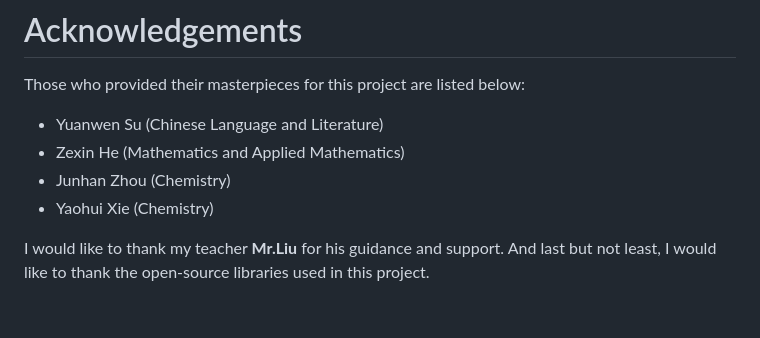
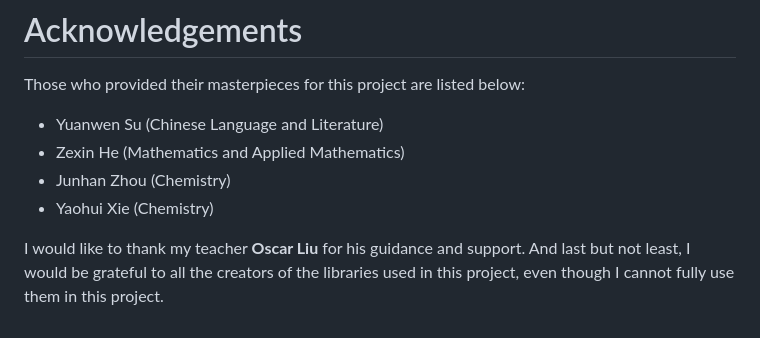
Before and after one commit to Sam-0712/undergraduate-academic-writing-assessment, a Markdown page: README.md, the part around one of its changes. Rendered like a GitHub page.

```diff
--- a/README.md
+++ b/README.md
@@ -84,4 +84,4 @@ Those who provided their masterpieces for this project are listed below:
 - Junhan Zhou (Chemistry)
 - Yaohui Xie (Chemistry)
 
-I would like to thank my teacher **Mr.Liu** for his guidance and support. And last but not least, I would like to thank the open-source libraries used in this project.
+I would like to thank my teacher **Oscar Liu** for his guidance and support. And last but not least, I would be grateful to all the creators of the libraries used in this project, even though I cannot fully use them in this project.
```
Also changed, not shown: other parts of README.md (+1 -1 lines).
